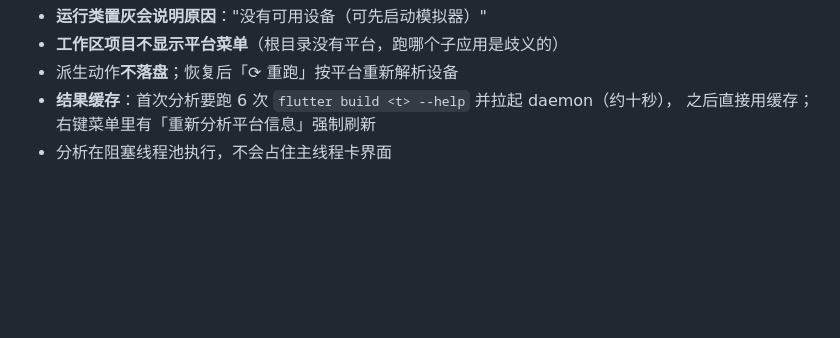
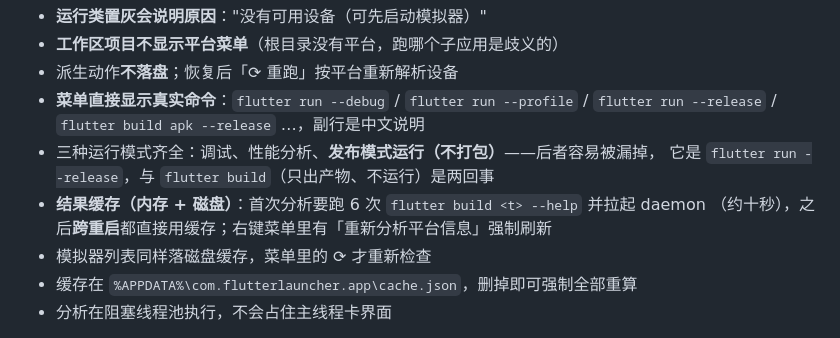
Before and after one commit to tao996/AppDeck, a Markdown page: README.md, the part around the change. GitHub-like rendering; blank space fills up the shorter version.

```diff
--- a/README.md
+++ b/README.md
@@ -49,8 +49,14 @@
 - **运行类置灰会说明原因**："没有可用设备（可先启动模拟器）"
 - **工作区项目不显示平台菜单**（根目录没有平台，跑哪个子应用是歧义的）
 - 派生动作**不落盘**；恢复后「⟳ 重跑」按平台重新解析设备
-- **结果缓存**：首次分析要跑 6 次 `flutter build <t> --help` 并拉起 daemon（约十秒），
-  之后直接用缓存；右键菜单里有「重新分析平台信息」强制刷新
+- **菜单直接显示真实命令**：`flutter run --debug` / `flutter run --profile` /
+  `flutter run --release` / `flutter build apk --release` …，副行是中文说明
+- 三种运行模式齐全：调试、性能分析、**发布模式运行（不打包）**——后者容易被漏掉，
+  它是 `flutter run --release`，与 `flutter build`（只出产物、不运行）是两回事
+- **结果缓存（内存 + 磁盘）**：首次分析要跑 6 次 `flutter build <t> --help` 并拉起 daemon
+  （约十秒），之后**跨重启**都直接用缓存；右键菜单里有「重新分析平台信息」强制刷新
+- 模拟器列表同样落磁盘缓存，菜单里的 ⟳ 才重新检查
+- 缓存在 `%APPDATA%\com.flutterlauncher.app\cache.json`，删掉即可强制全部重算
 - 分析在阻塞线程池执行，不会占住主线程卡界面
 
 **导入 launch.json 的判定**（`import_launch_path`）：先看目录有没有 `pubspec.yaml`——
```
Also changed, not shown: readme_md_for_ai_agents.md (+2 -1 lines), docs/shot-platform-cmd.png (added), 5 other files.
